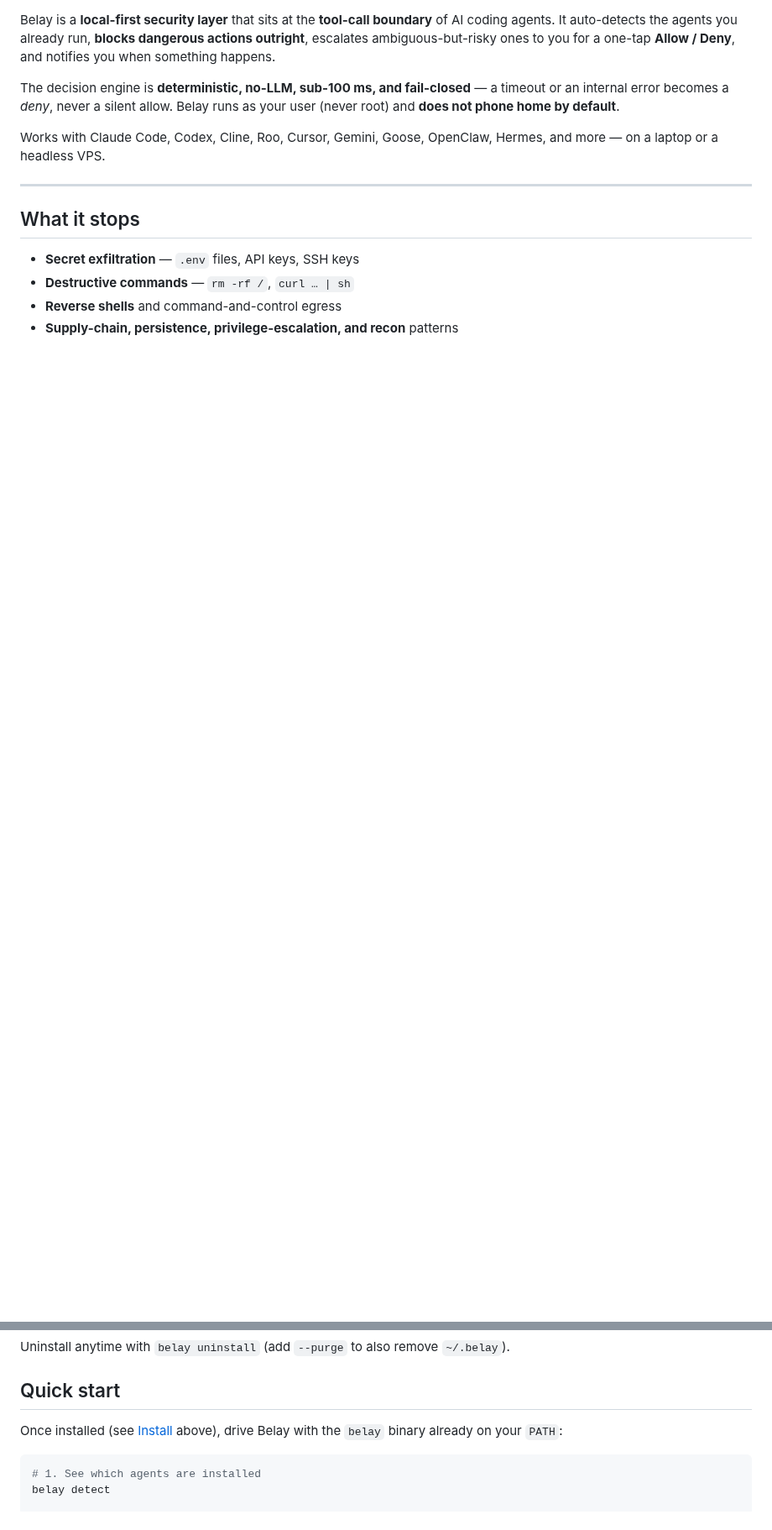
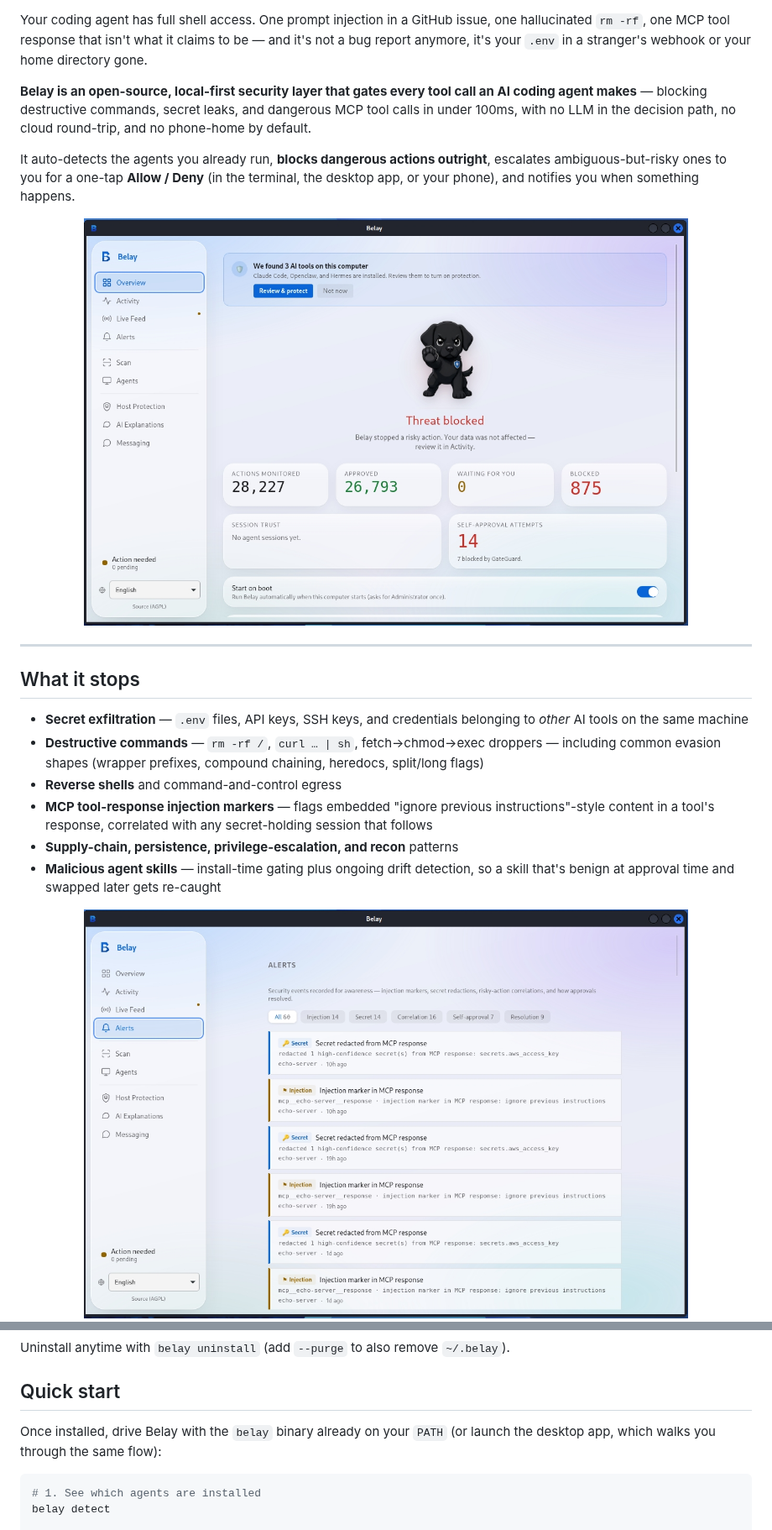
Before and after one commit to SECBLOK/belay, a Markdown page: README.md, 2 parts joined by grey strips. Shown at 84% size. GitHub-like rendering; pictures changed too: .github/readme-assets/alerts.jpg (added), .github/readme-assets/overview.jpg (added); blank space fills up the shorter version.

Commit message:
sync: open subset from monorepo e0f011f

````diff
--- a/README.md
+++ b/README.md
@@ -10,25 +11,38 @@
 
 </div>
 
-Belay is a **local-first security layer** that sits at the **tool-call boundary**
-of AI coding agents. It auto-detects the agents you already run, **blocks dangerous
-actions outright**, escalates ambiguous-but-risky ones to you for a one-tap
-**Allow / Deny**, and notifies you when something happens.
+Your coding agent has full shell access. One prompt injection in a GitHub issue,
+one hallucinated `rm -rf`, one MCP tool response that isn't what it claims to
+be — and it's not a bug report anymore, it's your `.env` in a stranger's
+webhook or your home directory gone.
 
-The decision engine is **deterministic, no-LLM, sub-100 ms, and fail-closed** — a
-timeout or an internal error becomes a *deny*, never a silent allow. Belay runs
-as your user (never root) and **does not phone home by default**.
+**Belay is an open-source, local-first security layer that gates every tool
+call an AI coding agent makes** — blocking destructive commands, secret
+leaks, and dangerous MCP tool calls in under 100ms, with no LLM in the
+decision path, no cloud round-trip, and no phone-home by default.
 
-Works with Claude Code, Codex, Cline, Roo, Cursor, Gemini, Goose, OpenClaw, Hermes,
-and more — on a laptop or a headless VPS.
+It auto-detects the agents you already run, **blocks dangerous actions
+outright**, escalates ambiguous-but-risky ones to you for a one-tap
+**Allow / Deny** (in the terminal, the desktop app, or your phone), and
+notifies you when something happens.
+
+<div align="center">
+<img src=".github/readme-assets/overview.jpg" alt="Belay desktop dashboard showing 28,227 actions monitored, 875 blocked, and 3 auto-detected AI agents awaiting review" width="720">
+</div>
 
 ---
 
 ## What it stops
 
-- **Secret exfiltration** — `.env` files, API keys, SSH keys
-- **Destructive commands** — `rm -rf /`, `curl … | sh`
+- **Secret exfiltration** — `.env` files, API keys, SSH keys, and credentials belonging to *other* AI tools on the same machine
+- **Destructive commands** — `rm -rf /`, `curl … | sh`, fetch→chmod→exec droppers — including common evasion shapes (wrapper prefixes, compound chaining, heredocs, split/long flags)
 - **Reverse shells** and command-and-control egress
+- **MCP tool-response injection markers** — flags embedded "ignore previous instructions"-style content in a tool's response, correlated with any secret-holding session that follows
 - **Supply-chain, persistence, privilege-escalation, and recon** patterns
+- **Malicious agent skills** — install-time gating plus ongoing drift detection, so a skill that's benign at approval time and swapped later gets re-caught
+
+<div align="center">
+<img src=".github/readme-assets/alerts.jpg" alt="Belay's live Alerts feed showing a secret redacted from an MCP response and an injection marker detected in an MCP tool response" width="720">
+</div>
 
 Every rule is tagged with the **OWASP Agentic Security Initiative (ASI) Top 10**,
@@ -118,8 +200,8 @@ Uninstall anytime with `belay uninstall` (add `--purge` to also remove `~/.belay
 
 ## Quick start
 
-Once installed (see [Install](#install) above), drive Belay with the `belay` binary
-already on your `PATH`:
+Once installed, drive Belay with the `belay` binary already on your `PATH`
+(or launch the desktop app, which walks you through the same flow):
 
 ```bash
 # 1. See which agents are installed
````
Also changed, not shown: other parts of README.md (+134 -37 lines), .github/readme-assets/agents.jpg (added), 1 other file.
